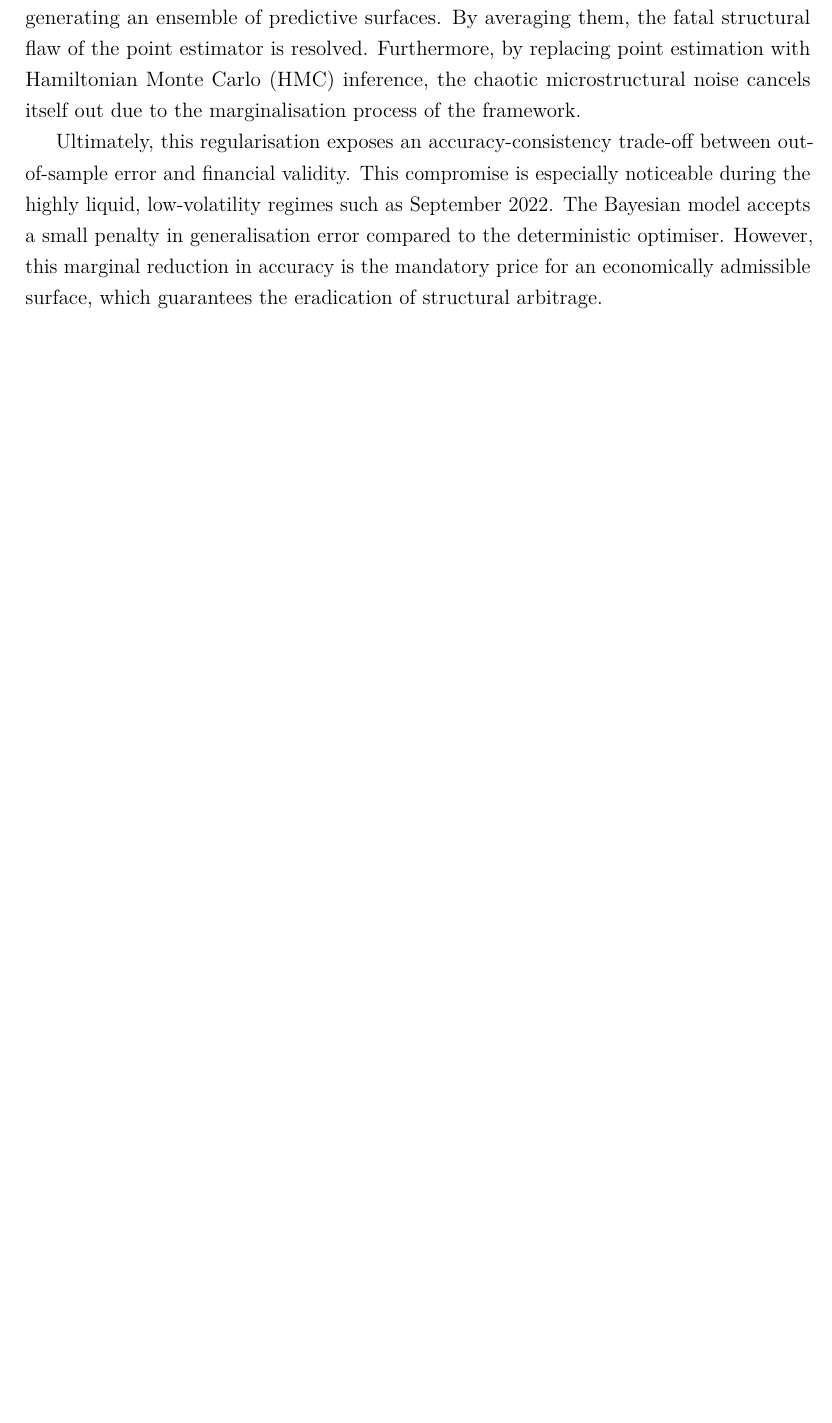
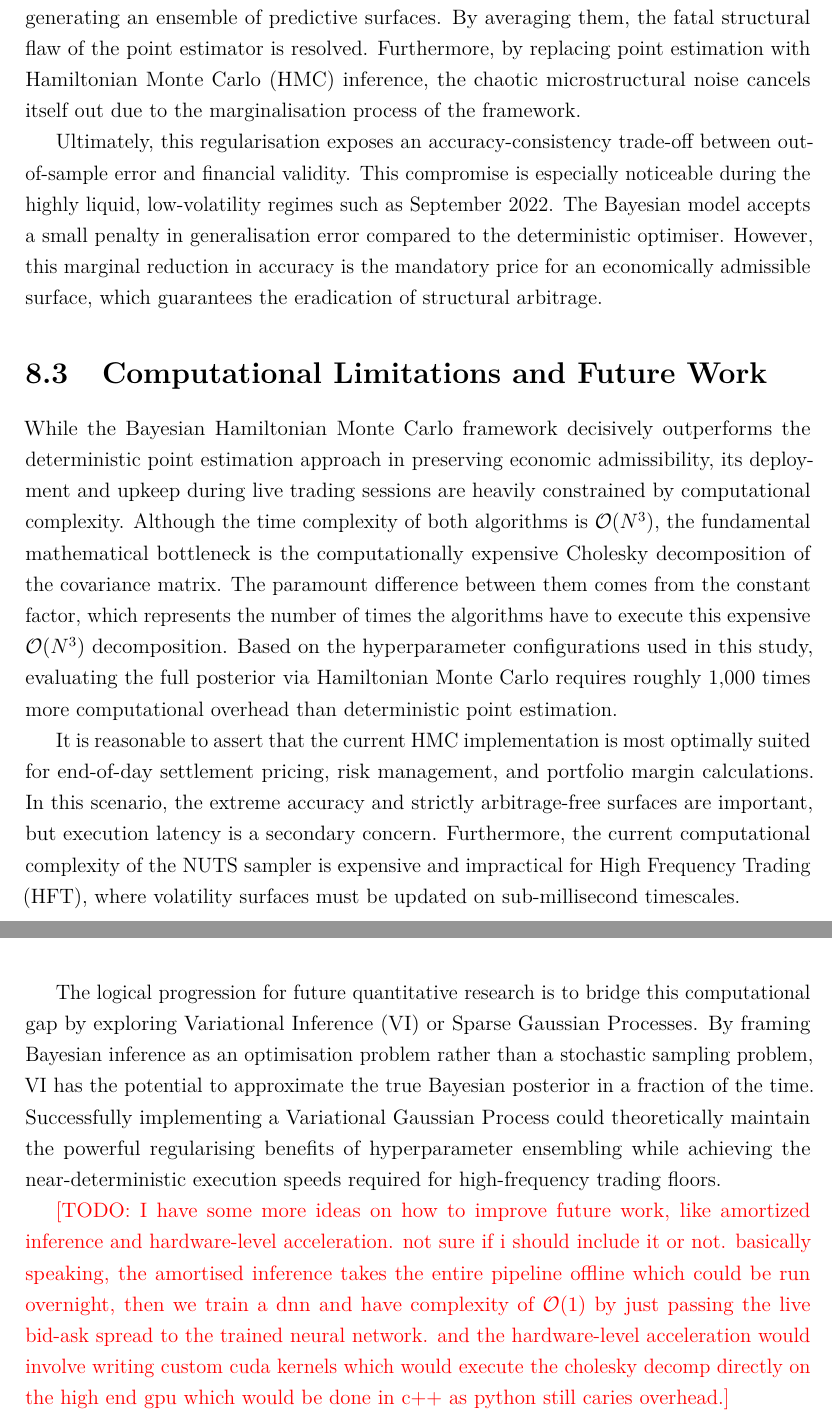
Before and after one commit to mishavelial/Masters-Dissertation-Project, a LaTeX thesis (Master's Dissertation Final.tex): part of page 43 of 48 before the commit and two parts of pages 43 and 44 of 49 after it, the two joined at a grey line, cut so that both start at the same text, the shorter picture padded with empty space. Compiled offline with pdfLaTeX.

Commit message:
Update Master's Dissertation Final.tex
finished the conclusion. next is the 5.4 and minor tweeks like graphs and formal phrasing in some parts

```diff
--- a/Master's Dissertation Final.tex
+++ b/Master's Dissertation Final.tex
@@ -759,6 +758,16 @@ Conversely, the Bayesian framework adopts a role of a structural regulariser; th
 
 Ultimately, this regularisation exposes an accuracy-consistency trade-off between out-of-sample error and financial validity. This compromise is especially noticeable during the highly liquid, low-volatility regimes such as September 2022. The Bayesian model accepts a small penalty in generalisation error compared to the deterministic optimiser. However, this marginal reduction in accuracy is the mandatory price for an economically admissible surface, which guarantees the eradication of structural arbitrage.
 
+\section{Computational Limitations and Future Work}
+
+While the Bayesian Hamiltonian Monte Carlo framework decisively outperforms the deterministic point estimation approach in preserving economic admissibility, its deployment and upkeep during live trading sessions are heavily constrained by computational complexity. Although the time complexity of both algorithms is $\mathcal{O}(N^3)$, the fundamental mathematical bottleneck is the computationally expensive Cholesky decomposition of the covariance matrix. The paramount difference between them comes from the constant factor, which represents the number of times the algorithms have to execute this expensive $\mathcal{O}(N^3)$ decomposition. Based on the hyperparameter configurations used in this study, evaluating the full posterior via Hamiltonian Monte Carlo requires roughly 1,000 times more computational overhead than deterministic point estimation.
+
+It is reasonable to assert that the current HMC implementation is most optimally suited for end-of-day settlement pricing, risk management, and portfolio margin calculations. In this scenario, the extreme accuracy and strictly arbitrage-free surfaces are important, but execution latency is a secondary concern. Furthermore, the current computational complexity of the NUTS sampler is expensive and impractical for High Frequency Trading (HFT), where volatility surfaces must be updated on sub-millisecond timescales.
+
+The logical progression for future quantitative research is to bridge this computational gap by exploring Variational Inference (VI) or Sparse Gaussian Processes. By framing Bayesian inference as an optimisation problem rather than a stochastic sampling problem, VI has the potential to approximate the true Bayesian posterior in a fraction of the time. Successfully implementing a Variational Gaussian Process could theoretically maintain the powerful regularising benefits of hyperparameter ensembling while achieving the near-deterministic execution speeds required for high-frequency trading floors.
+
+\TODO{I have some more ideas on how to improve future work, like amortized inference and hardware-level acceleration. not sure if i should include it or not. basically speaking, the amortised inference takes the entire pipeline offline which could be run overnight, then we train a dnn and have complexity of $\mathcal{O}(1)$ by just passing the live bid-ask spread to the trained neural network. and the hardware-level acceleration would involve writing custom cuda kernels which would execute the cholesky decomp directly on the high end gpu which would be done in c++ as python still caries overhead.}
+
 % ------------------------------------------------- appendices
 \appendix
 
```
Also changed, not shown: Master's Dissertation Final.tex (4 more changed lines).
